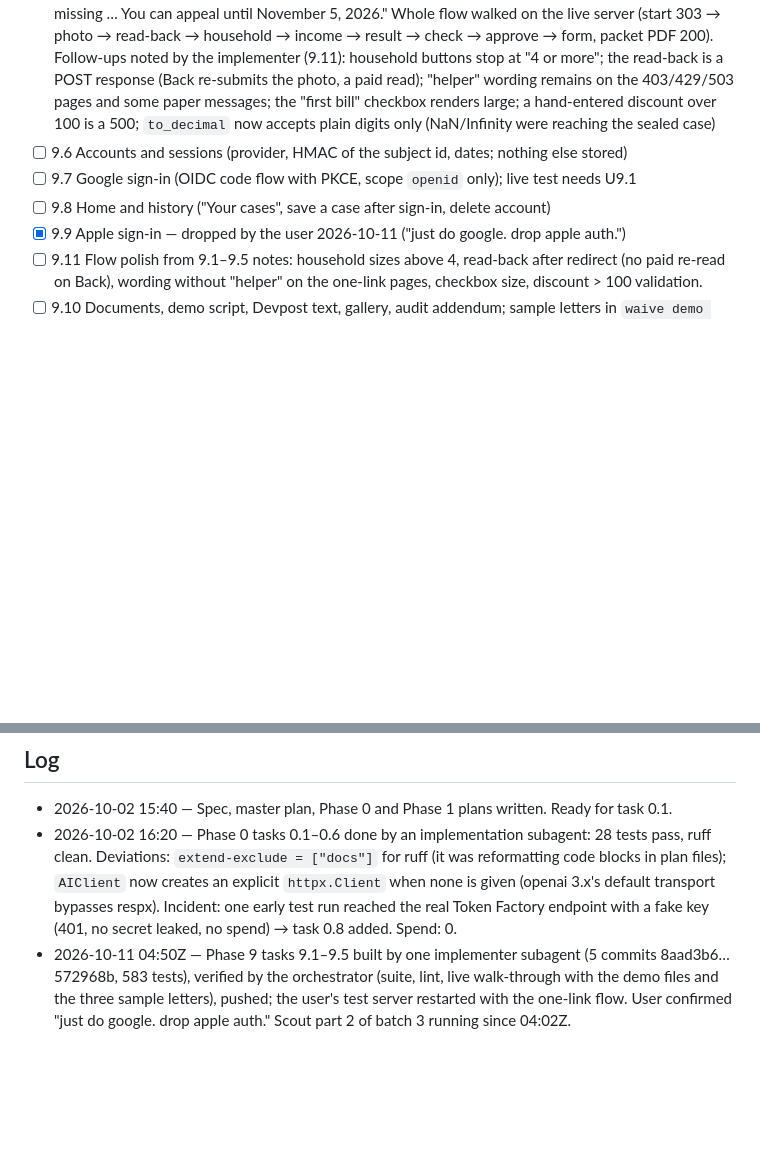
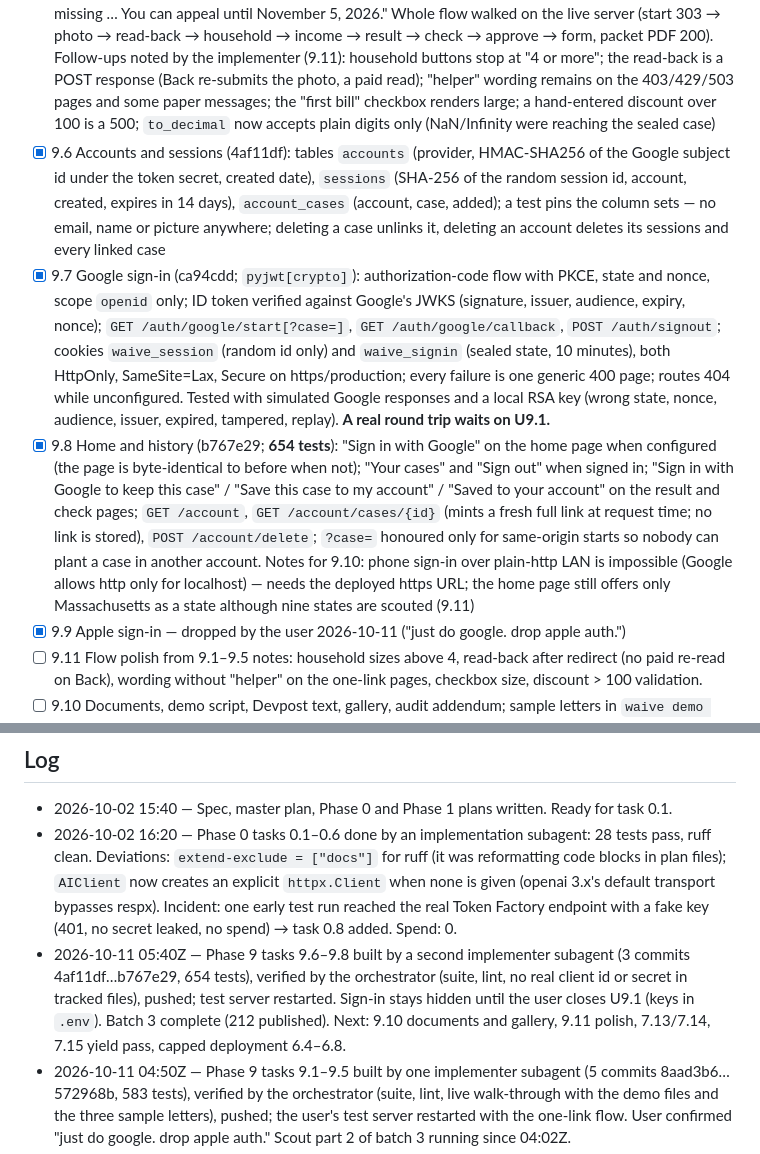
Before and after one commit to Fluffy-SHIBAINU/waive, a Markdown page: docs/PROGRESS.md, 2 parts joined by grey strips. Rendered like a GitHub page; blank space fills up the shorter version.

Commit message:
docs: Phase 9 tasks 9.6–9.8 recorded

```diff
--- a/docs/PROGRESS.md
+++ b/docs/PROGRESS.md
@@ -196,9 +196,9 @@ Plan: `docs/superpowers/plans/2026-10-11-waive-phase-9-single-link-accounts.md`.
 - [x] 9.3 "Check what we read" → approve → "Your form and reminders" (6073923): `GET /c/{token}/form`; approve refuses a case with no result
 - [x] 9.4 Case bar (2040af0): copy my link (`static/case.js`, link also shown as text), send the photo step to someone else (limited link minted on render, revoked by "Make new links"), delete with confirmation; `run_gallery` now deletes its demo case because pages show a working link
 - [x] 9.5 Letter outcome on the page (6264594): `OutcomeExtract` gained `amount_owed`, `respond_by`, `respond_within_days`; the wrong "We will read the hospital's answer" is gone. **583 tests.** Verified live 2026-10-11 on the three sample letters with the real reader: "The hospital approved your application. It forgave the whole bill. You owe $0.00 now." / "The hospital asks for more documents: Bank statements, Proof of address. Send them by November 5, 2026." / "The hospital said no. Reason: documents were missing … You can appeal until November 5, 2026." Whole flow walked on the live server (start 303 → photo → read-back → household → income → result → check → approve → form, packet PDF 200). Follow-ups noted by the implementer (9.11): household buttons stop at "4 or more"; the read-back is a POST response (Back re-submits the photo, a paid read); "helper" wording remains on the 403/429/503 pages and some paper messages; the "first bill" checkbox renders large; a hand-entered discount over 100 is a 500; `to_decimal` now accepts plain digits only (NaN/Infinity were reaching the sealed case)
-- [ ] 9.6 Accounts and sessions (provider, HMAC of the subject id, dates; nothing else stored)
-- [ ] 9.7 Google sign-in (OIDC code flow with PKCE, scope `openid` only); live test needs U9.1
-- [ ] 9.8 Home and history ("Your cases", save a case after sign-in, delete account)
+- [x] 9.6 Accounts and sessions (4af11df): tables `accounts` (provider, HMAC-SHA256 of the Google subject id under the token secret, created date), `sessions` (SHA-256 of the random session id, account, created, expires in 14 days), `account_cases` (account, case, added); a test pins the column sets — no email, name or picture anywhere; deleting a case unlinks it, deleting an account deletes its sessions and every linked case
+- [x] 9.7 Google sign-in (ca94cdd; `pyjwt[crypto]`): authorization-code flow with PKCE, state and nonce, scope `openid` only; ID token verified against Google's JWKS (signature, issuer, audience, expiry, nonce); `GET /auth/google/start[?case=]`, `GET /auth/google/callback`, `POST /auth/signout`; cookies `waive_session` (random id only) and `waive_signin` (sealed state, 10 minutes), both HttpOnly, SameSite=Lax, Secure on https/production; every failure is one generic 400 page; routes 404 while unconfigured. Tested with simulated Google responses and a local RSA key (wrong state, nonce, audience, issuer, expired, tampered, replay). **A real round trip waits on U9.1.**
+- [x] 9.8 Home and history (b767e29; **654 tests**): "Sign in with Google" on the home page when configured (the page is byte-identical to before when not); "Your cases" and "Sign out" when signed in; "Sign in with Google to keep this case" / "Save this case to my account" / "Saved to your account" on the result and check pages; `GET /account`, `GET /account/cases/{id}` (mints a fresh full link at request time; no link is stored), `POST /account/delete`; `?case=` honoured only for same-origin starts so nobody can plant a case in another account. Notes for 9.10: phone sign-in over plain-http LAN is impossible (Google allows http only for localhost) — needs the deployed https URL; the home page still offers only Massachusetts as a state although nine states are scouted (9.11)
 - [x] 9.9 Apple sign-in — dropped by the user 2026-10-11 ("just do google. drop apple auth.")
 - [ ] 9.11 Flow polish from 9.1–9.5 notes: household sizes above 4, read-back after redirect (no paid re-read on Back), wording without "helper" on the one-link pages, checkbox size, discount > 100 validation.
 - [ ] 9.10 Documents, demo script, Devpost text, gallery, audit addendum; sample letters in `waive demo reset`
@@ -241,6 +241,7 @@ Plan: `docs/superpowers/plans/2026-10-11-waive-phase-9-single-link-accounts.md`.
 
 - 2026-10-02 15:40 — Spec, master plan, Phase 0 and Phase 1 plans written. Ready for task 0.1.
 - 2026-10-02 16:20 — Phase 0 tasks 0.1–0.6 done by an implementation subagent: 28 tests pass, ruff clean. Deviations: `extend-exclude = ["docs"]` for ruff (it was reformatting code blocks in plan files); `AIClient` now creates an explicit `httpx.Client` when none is given (openai 3.x's default transport bypasses respx). Incident: one early test run reached the real Token Factory endpoint with a fake key (401, no secret leaked, no spend) → task 0.8 added. Spend: 0.
+- 2026-10-11 05:40Z — Phase 9 tasks 9.6–9.8 built by a second implementer subagent (3 commits 4af11df…b767e29, 654 tests), verified by the orchestrator (suite, lint, no real client id or secret in tracked files), pushed; test server restarted. Sign-in stays hidden until the user closes U9.1 (keys in `.env`). Batch 3 complete (212 published). Next: 9.10 documents and gallery, 9.11 polish, 7.13/7.14, 7.15 yield pass, capped deployment 6.4–6.8.
 - 2026-10-11 04:50Z — Phase 9 tasks 9.1–9.5 built by one implementer subagent (5 commits 8aad3b6…572968b, 583 tests), verified by the orchestrator (suite, lint, live walk-through with the demo files and the three sample letters), pushed; the user's test server restarted with the one-link flow. User confirmed "just do google. drop apple auth." Scout part 2 of batch 3 running since 04:02Z.
 - 2026-10-11 03:50Z — User test, second report: "after uploading the photo and clicking take photo of the bill nothing happens". Cause: the uploads did reach the server (three vision calls, all 200) but saving waited on batch 3's lock and the page showed no sign of work; the page also offered a bare file field next to a submit button labelled "Take a photo of the bill". Done: batch 3 paused (SIGINT after 45 hospitals, 311 credits; its recheck, exports and reports ran: national **166 published, 92 held**, 664 review items, recheck clean; 1,999 credits, $5.54) — **resume the day's remaining ≈ 690 credits when the user has finished testing**; the three senior photo forms now have one big button (a label for the hidden file input) that opens the camera, submit on choose, and a visible "Reading your bill. This can take up to a minute. Please wait." (`static/photo.js`, 544 tests). The user then completed the flow to the result page and asked for a sample for the "letter or papers" step: three synthetic St. Example letters written to `var/demo/` (approved, more documents, denied) and sent; the approved one verified through `/s/{token}/paper` on the live server. Follow-ups: 8.12 add those sample letters to `waive demo reset` with tests; 8.13 re-capture gallery shots 03, 06, 07 (photo button changed).
 - 2026-10-11 03:55Z — User test (gate U4.1) hit "Internal Server Error" after uploading a bill: `sqlite3.OperationalError: database is locked` — the web app's write to `cases` collided with batch 3 on the shared `var/waive.db` (SQLite waits only five seconds by default; the batch holds its write lock for a whole hospital). Fix (543 tests): `db.make_engine` gives file databases a 60-second busy wait and switches them to write-ahead logging when it can (best effort: the first version made the switch mandatory and the server would not start during a batch — caught on restart, test added); a database that is still locked after the wait renders a 503 "busy, nothing was lost, try again" page. Verified against the live server during the batch: start case 200 (waited 27 s for the lock), bill upload 200 with the read-back showing St. Example and $1,850.00, confirm 303. Lesson for the loop: do not serve the app from the same SQLite file as a running batch without this wait; production uses PostgreSQL.
```
